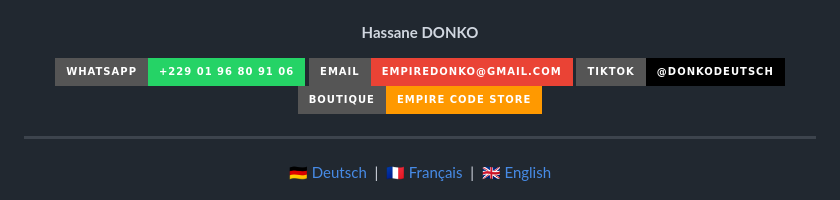
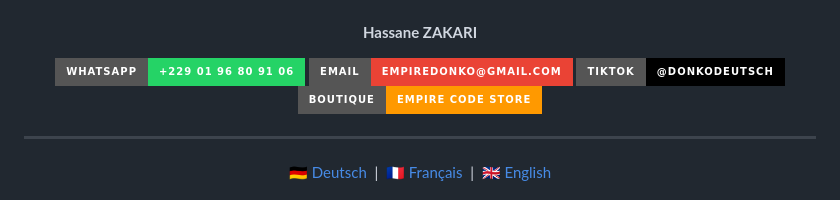
Before and after one commit to Donko-dev/Donko-dev, a Markdown page: Readme.md, the part around the change. Rendered like a GitHub page; badges without logos.

Commit message:
Update author name in Readme.md

```diff
--- a/Readme.md
+++ b/Readme.md
@@ -1,6 +1,6 @@
 <p align="center">
   <img src="donko.png" alt="EMPIRE CODE Logo" width="140"/><br><br>
-  <b>Hassane DONKO</b><br>
+  <b>Hassane ZAKARI</b><br>
 
 <p align="center">
   <a href="https://wa.me/2290196809106"><img src="https://img.shields.io/badge/WhatsApp-+229%2001%2096%2080%2091%2006-25D366?style=for-the-badge&logo=whatsapp&logoColor=white"/></a>
```
